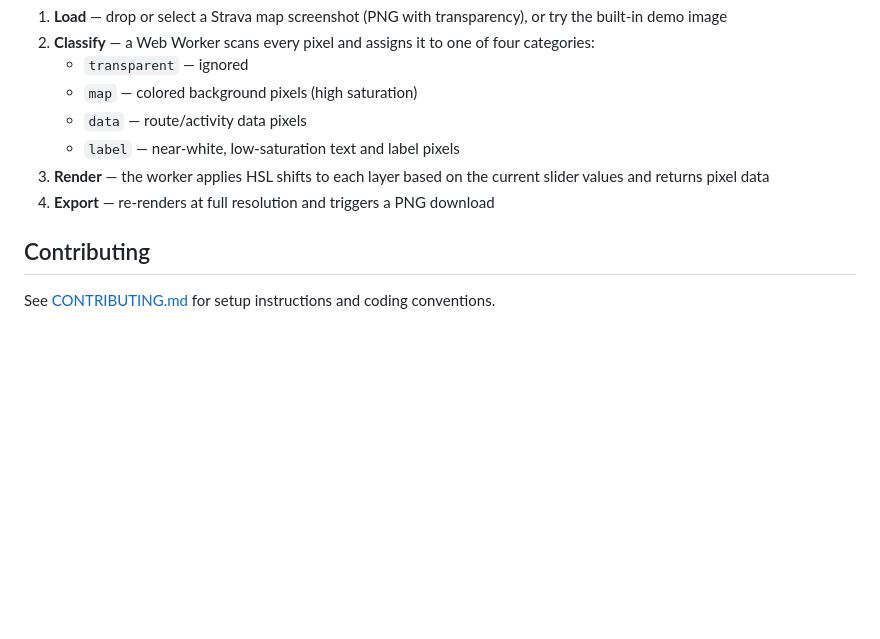
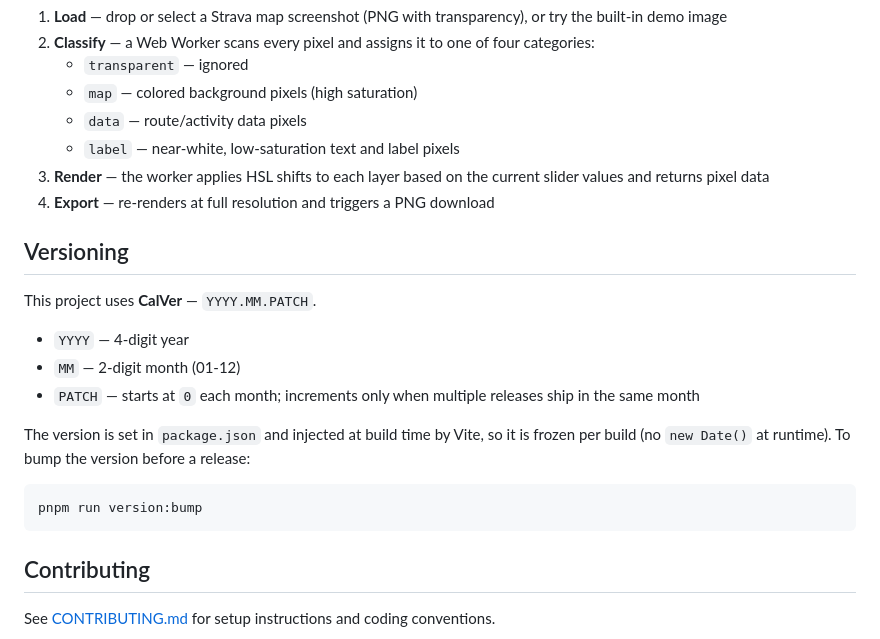
Before and after one commit to thebennies/StravaChroma, a Markdown page: README.md, the part around the change. Rendered like a GitHub page; blank space fills up the shorter version.

Commit message:
📚 docs: add versioning section to README

````diff
--- a/README.md
+++ b/README.md
@@ -73,6 +73,20 @@ pnpm preview   # serve the production build locally
 3. **Render** — the worker applies HSL shifts to each layer based on the current slider values and returns pixel data
 4. **Export** — re-renders at full resolution and triggers a PNG download
 
+## Versioning
+
+This project uses **CalVer** — `YYYY.MM.PATCH`.
+
+- `YYYY` — 4-digit year
+- `MM` — 2-digit month (01-12)
+- `PATCH` — starts at `0` each month; increments only when multiple releases ship in the same month
+
+The version is set in `package.json` and injected at build time by Vite, so it is frozen per build (no `new Date()` at runtime). To bump the version before a release:
+
+```bash
+pnpm run version:bump
+```
+
 ## Contributing
 
 See [CONTRIBUTING.md](CONTRIBUTING.md) for setup instructions and coding conventions.
````
